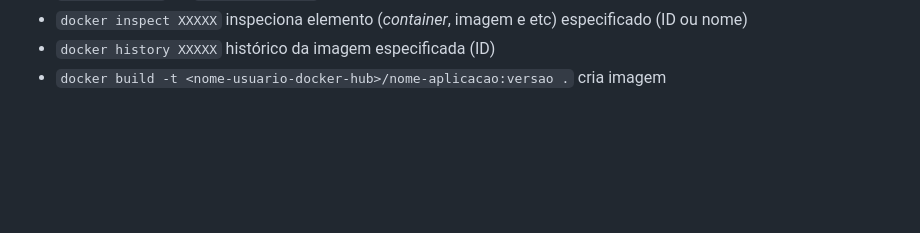
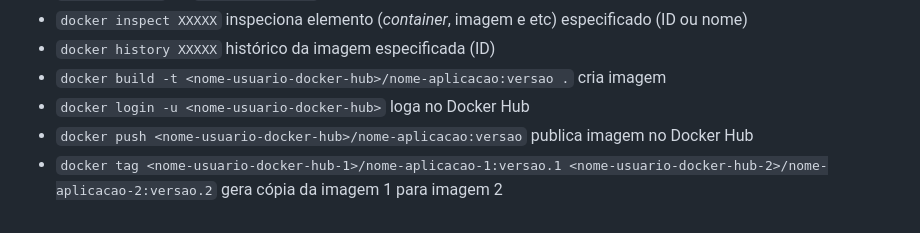
Before and after one commit to Robson-Teixeira/docker-node-app, a Markdown page: src/README.md, the part around the change. Rendered like a GitHub page; blank space fills up the shorter version.

Commit message:
Criando e compreendendo imagens: Subindo a imagem para o Docker Hub

```diff
--- a/src/README.md
+++ b/src/README.md
@@ -126,3 +126,6 @@ sudo usermod -aG docker $USER
 - `docker inspect XXXXX` inspeciona elemento (_container_, imagem e etc) especificado (ID ou nome)
 - `docker history XXXXX` histórico da imagem especificada (ID)
 - `docker build -t <nome-usuario-docker-hub>/nome-aplicacao:versao .` cria imagem
+- `docker login -u <nome-usuario-docker-hub>` loga no Docker Hub
+- `docker push <nome-usuario-docker-hub>/nome-aplicacao:versao` publica imagem no Docker Hub
+- `docker tag <nome-usuario-docker-hub-1>/nome-aplicacao-1:versao.1 <nome-usuario-docker-hub-2>/nome-aplicacao-2:versao.2` gera cópia da imagem 1 para imagem 2
```
